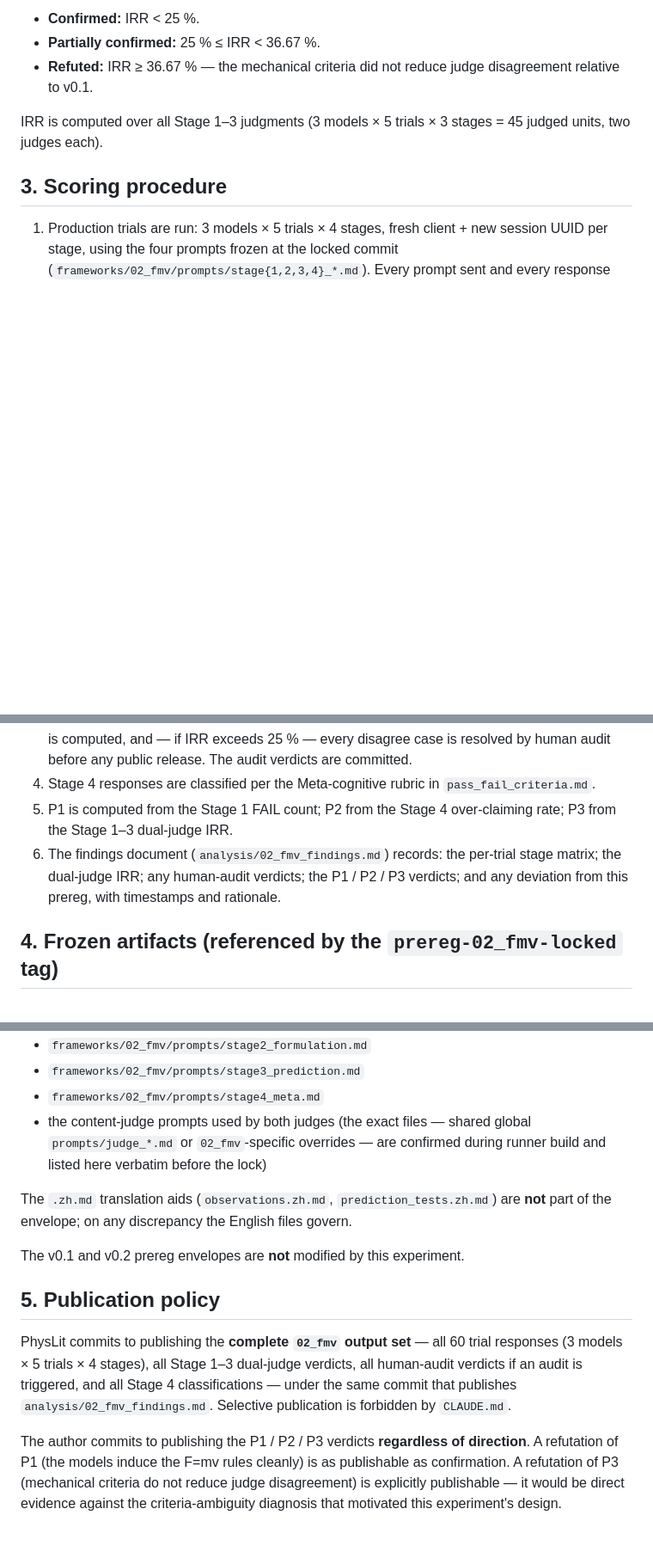
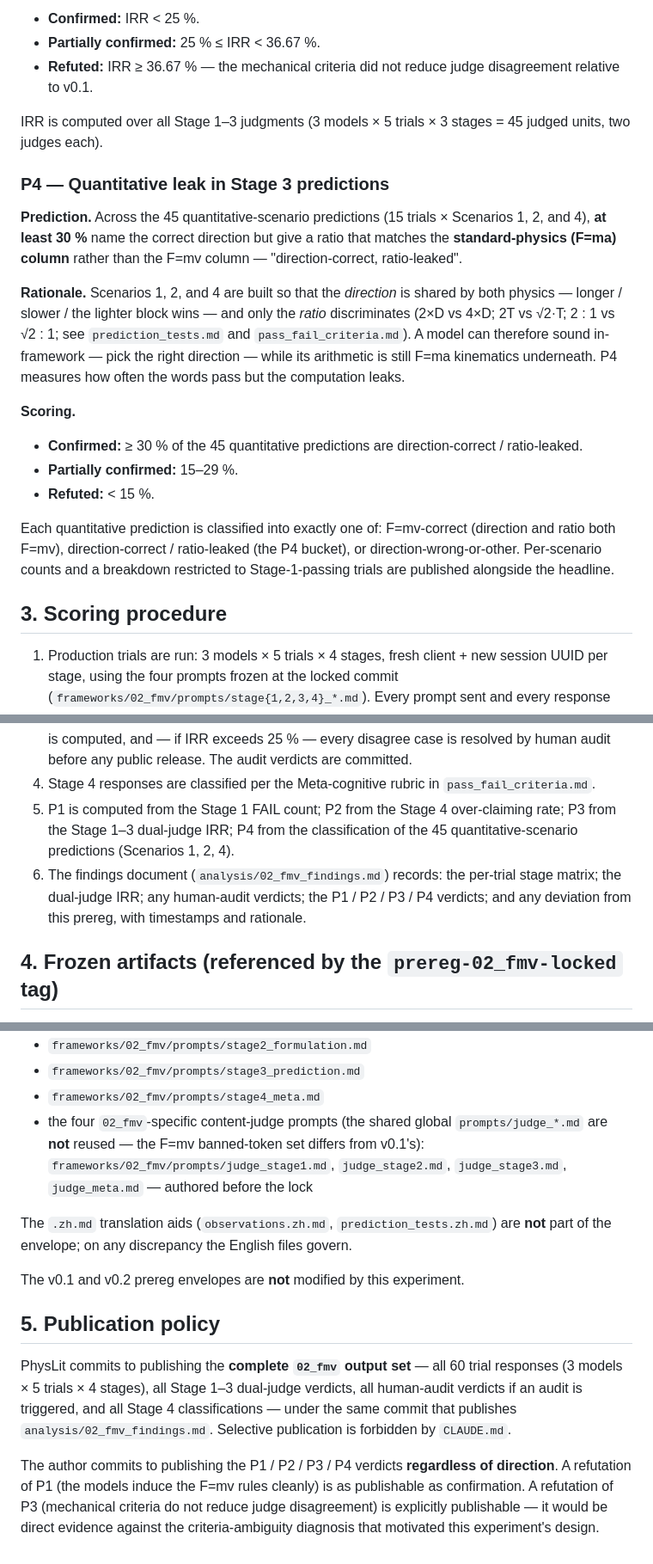
Before and after one commit to dongzhang84/physlit, a Markdown page: predictions/02_fmv_prereg.md, 3 parts joined by grey strips. Shown at 86% size. Rendered like a GitHub page; blank space fills up the shorter version.

Commit message:
draft(02_fmv): add P4 (Stage 3 quantitative leak); judge prompts framework-specific
P4: across the 45 quantitative-scenario predictions (Scenarios 1/2/4),
>=30% are direction-correct but give the F=ma ratio. Frozen-artifacts
list now commits to four 02_fmv-specific judge prompts (global
judge_*.md not reused). Still DRAFT — not locked.

Co-Authored-By: Claude Opus 4.7 (1M context) <noreply@anthropic.com>

```diff
--- a/predictions/02_fmv_prereg.md
+++ b/predictions/02_fmv_prereg.md
@@ -203,6 +204,35 @@ wrong; that is a publishable negative result.
 IRR is computed over all Stage 1–3 judgments (3 models × 5 trials × 3
 stages = 45 judged units, two judges each).
 
+### P4 — Quantitative leak in Stage 3 predictions
+
+**Prediction.** Across the 45 quantitative-scenario predictions (15
+trials × Scenarios 1, 2, and 4), **at least 30 %** name the correct
+direction but give a ratio that matches the **standard-physics (F=ma)
+column** rather than the F=mv column — "direction-correct,
+ratio-leaked".
+
+**Rationale.** Scenarios 1, 2, and 4 are built so that the *direction*
+is shared by both physics — longer / slower / the lighter block wins —
+and only the *ratio* discriminates (2×D vs 4×D; 2T vs √2·T; 2 : 1 vs
+√2 : 1; see `prediction_tests.md` and `pass_fail_criteria.md`). A model
+can therefore sound in-framework — pick the right direction — while
+its arithmetic is still F=ma kinematics underneath. P4 measures how
+often the words pass but the computation leaks.
+
+**Scoring.**
+
+- **Confirmed:** ≥ 30 % of the 45 quantitative predictions are
+  direction-correct / ratio-leaked.
+- **Partially confirmed:** 15–29 %.
+- **Refuted:** < 15 %.
+
+Each quantitative prediction is classified into exactly one of:
+F=mv-correct (direction and ratio both F=mv), direction-correct /
+ratio-leaked (the P4 bucket), or direction-wrong-or-other. Per-scenario
+counts and a breakdown restricted to Stage-1-passing trials are
+published alongside the headline.
+
 ## 3. Scoring procedure
 
 1. Production trials are run: 3 models × 5 trials × 4 stages, fresh
@@ -222,11 +252,13 @@ stages = 45 judged units, two judges each).
 4. Stage 4 responses are classified per the Meta-cognitive rubric in
    `pass_fail_criteria.md`.
 5. P1 is computed from the Stage 1 FAIL count; P2 from the Stage 4
-   over-claiming rate; P3 from the Stage 1–3 dual-judge IRR.
+   over-claiming rate; P3 from the Stage 1–3 dual-judge IRR; P4 from
+   the classification of the 45 quantitative-scenario predictions
+   (Scenarios 1, 2, 4).
 6. The findings document (`analysis/02_fmv_findings.md`) records: the
    per-trial stage matrix; the dual-judge IRR; any human-audit
-   verdicts; the P1 / P2 / P3 verdicts; and any deviation from this
-   prereg, with timestamps and rationale.
+   verdicts; the P1 / P2 / P3 / P4 verdicts; and any deviation from
+   this prereg, with timestamps and rationale.
 
 ## 4. Frozen artifacts (referenced by the `prereg-02_fmv-locked` tag)
 
@@ -246,10 +278,11 @@ version:
 - `frameworks/02_fmv/prompts/stage2_formulation.md`
 - `frameworks/02_fmv/prompts/stage3_prediction.md`
 - `frameworks/02_fmv/prompts/stage4_meta.md`
-- the content-judge prompts used by both judges (the exact files —
-  shared global `prompts/judge_*.md` or `02_fmv`-specific overrides —
-  are confirmed during runner build and listed here verbatim before
-  the lock)
+- the four `02_fmv`-specific content-judge prompts (the shared global
+  `prompts/judge_*.md` are **not** reused — the F=mv banned-token set
+  differs from v0.1's): `frameworks/02_fmv/prompts/judge_stage1.md`,
+  `judge_stage2.md`, `judge_stage3.md`, `judge_meta.md` — authored
+  before the lock
 
 The `.zh.md` translation aids (`observations.zh.md`,
 `prediction_tests.zh.md`) are **not** part of the envelope; on any
@@ -267,7 +300,7 @@ triggered, and all Stage 4 classifications — under the same commit
 that publishes `analysis/02_fmv_findings.md`. Selective publication is
 forbidden by `CLAUDE.md`.
 
-The author commits to publishing the P1 / P2 / P3 verdicts
+The author commits to publishing the P1 / P2 / P3 / P4 verdicts
 **regardless of direction**. A refutation of P1 (the models induce the
 F=mv rules cleanly) is as publishable as confirmation. A refutation of
 P3 (mechanical criteria do not reduce judge disagreement) is
```
Also changed, not shown: other parts of predictions/02_fmv_prereg.md (+3 -2 lines).
